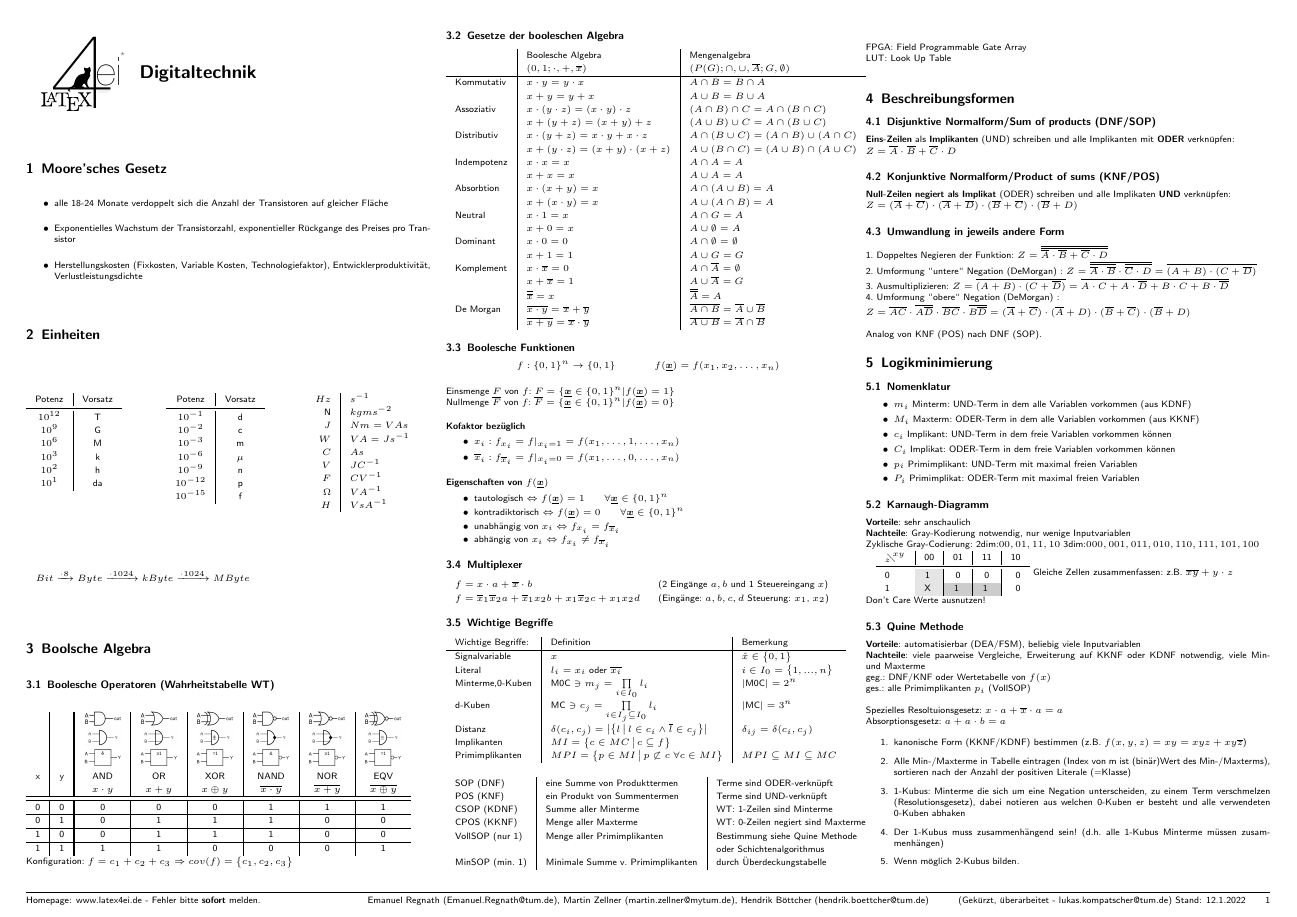
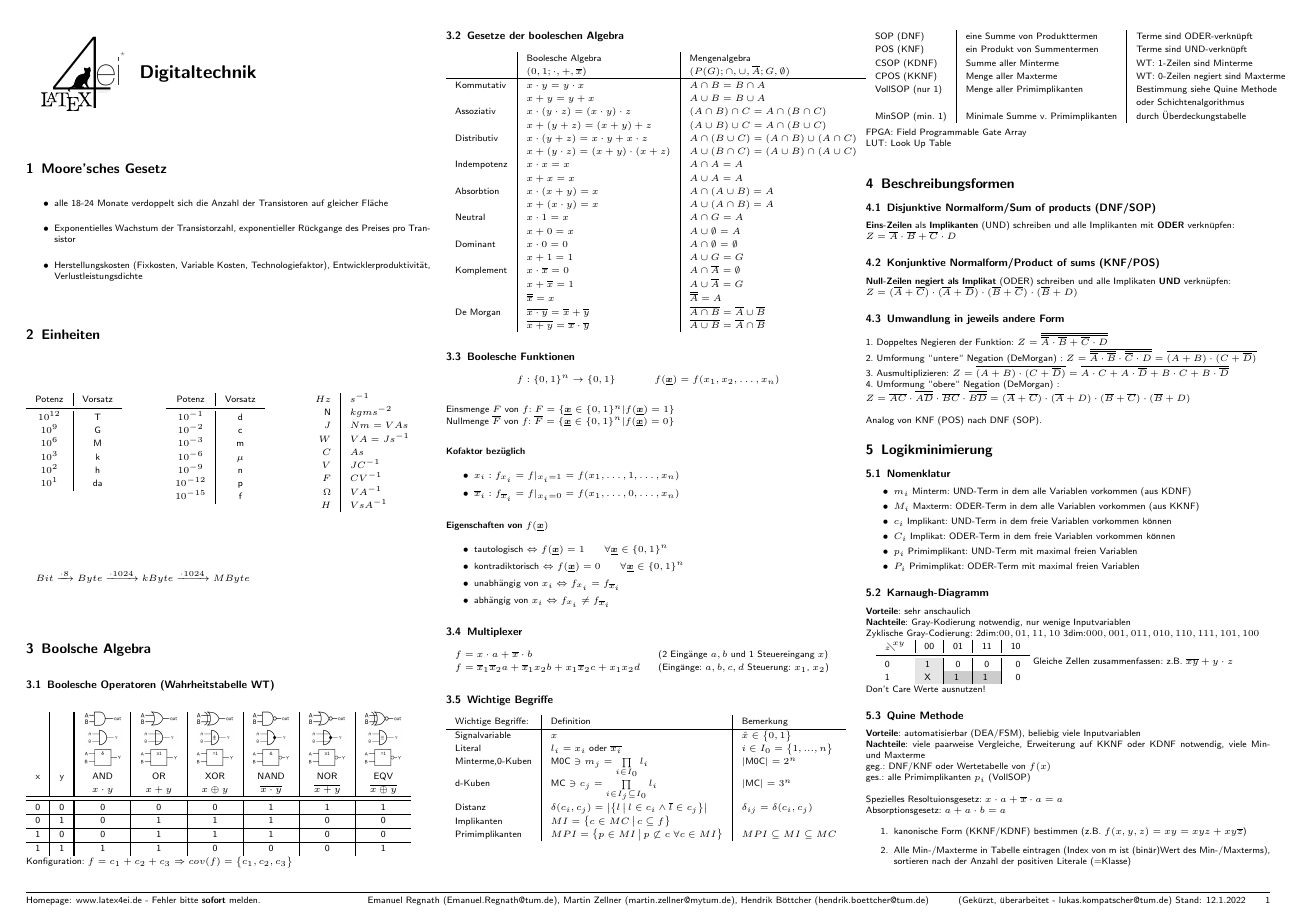
Before and after one commit to latex4ei/Digitaltechnik, a LaTeX document (FSDigitaltechnik.tex): page 1 of 3. Compiled offline with pdfLaTeX.

Commit message:
formatting

```diff
--- a/FSDigitaltechnik.tex
+++ b/FSDigitaltechnik.tex
@@ -234,7 +234,7 @@ $Bit \xrightarrow{\cdot 8} Byte \xrightarrow{\cdot 1024} kByte \xrightarrow{\cdo
 		Distanz & $\delta(c_i,c_j) = \bigl| \iset{l}{l \in c_i \land \overline{l}\in c_j}  \bigr|$ & $\delta_{ij} = \delta(c_i,c_j)$ \\
 		Implikanten & $MI = \iset{c \in MC}{c \subseteq f}$ &  \\
 		Primimplikanten & $MPI = \iset{p \in MI}{p \not\subset c \ \forall c \in MI}$ & $MPI \subseteq MI \subseteq MC$\\
-	\end{tabular}\\ \\ \\
+	\end{tabular}\\ \\ \\ \\
 	\begin{tabular}{l|l|l}
 		SOP (DNF) & eine Summe von Produkttermen & Terme sind ODER-verknüpft \\
 		POS (KNF) & ein Produkt von Summentermen & Terme sind UND-verknüpft\\
```
